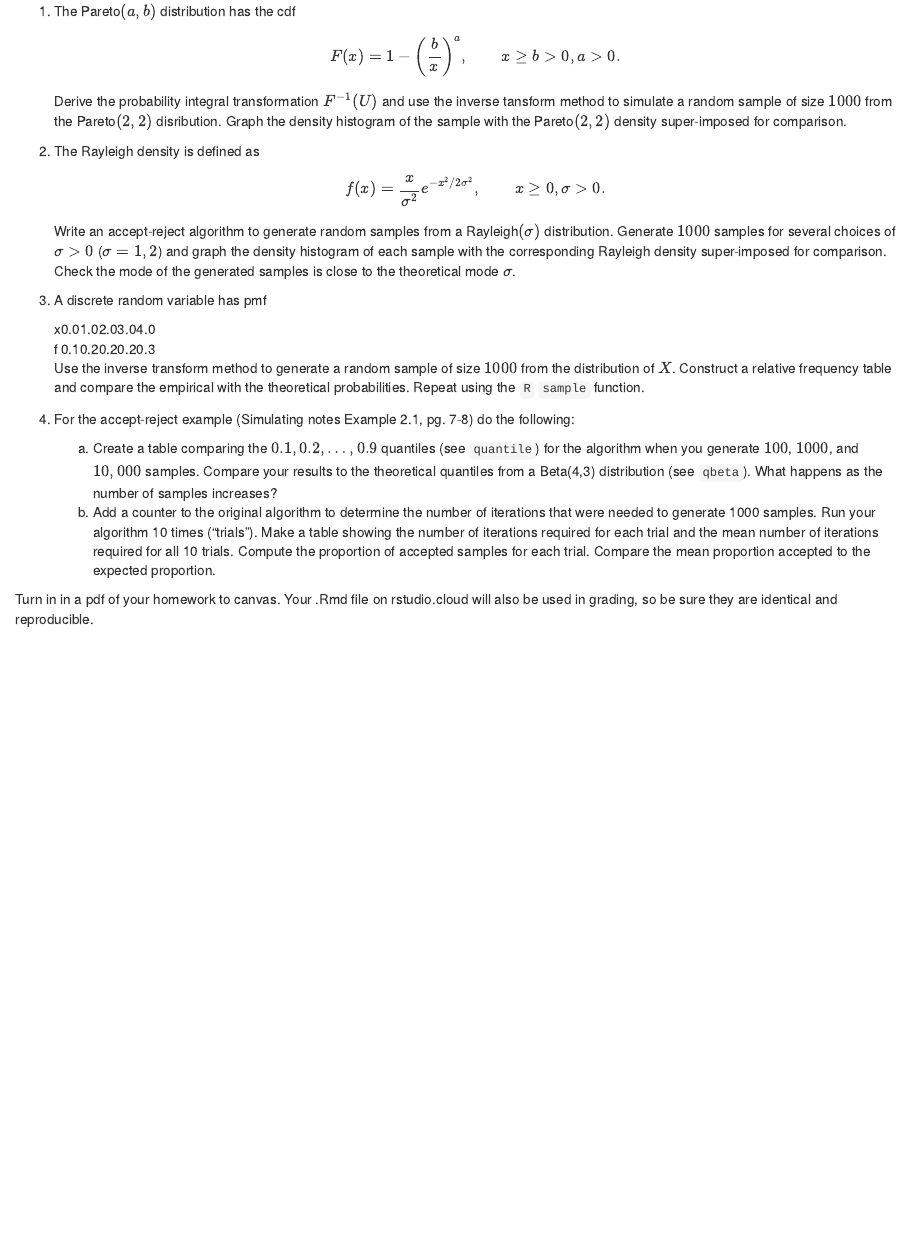
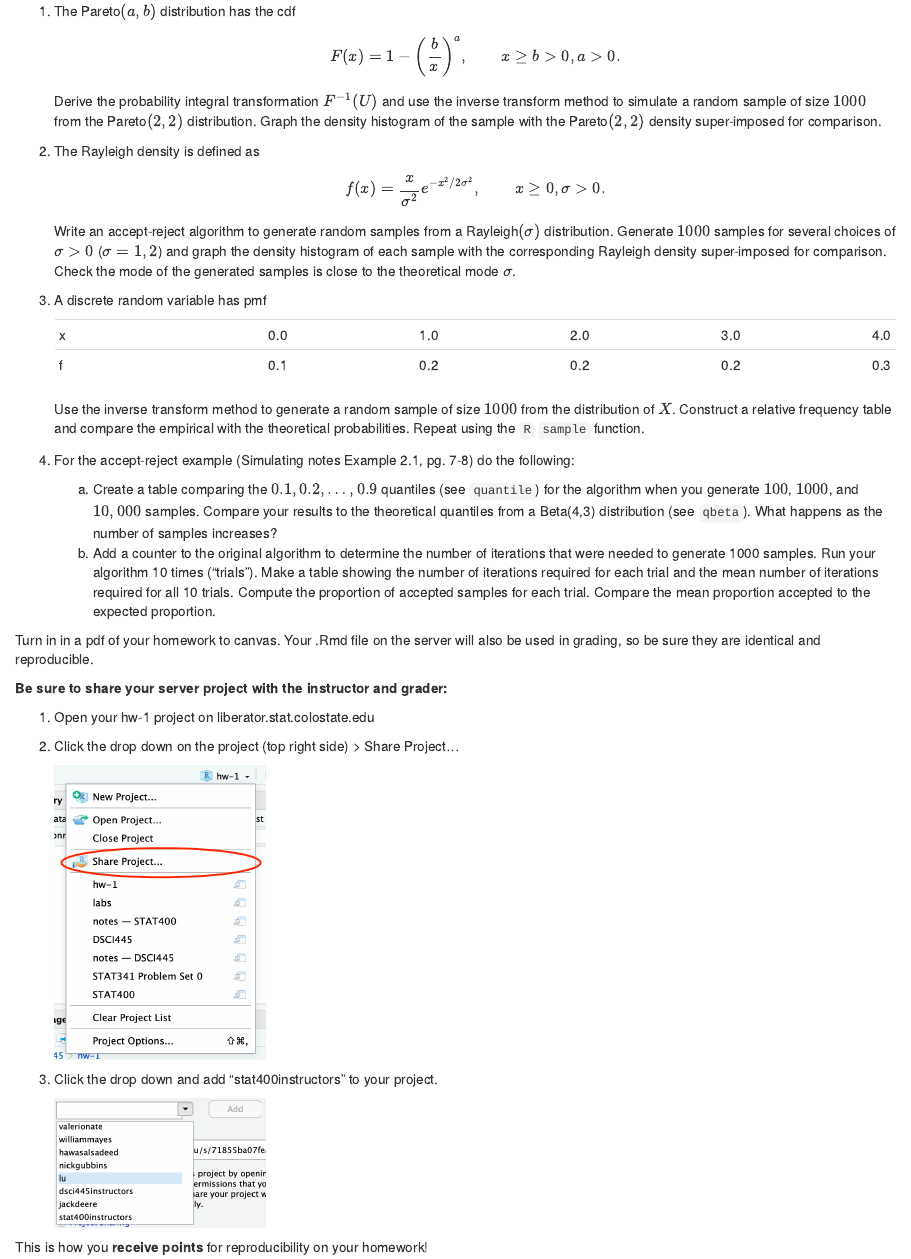
Before and after one commit to stat400-csu/hw-4, an R Markdown document (README.Rmd): the page in a window 1100 px wide, from 180 px down. The pictures show the output file README.html that the author committed with the source, opened offline.

Commit message:
update hw 4

````diff
--- a/README.Rmd
+++ b/README.Rmd
@@ -10,7 +10,7 @@ Be sure to `set.seed(400)` at the beginning of your homework.
     $$
     F(x) = 1 - \left(\frac{b}{x}\right)^a, \qquad x \ge b > 0, a > 0.
     $$
-    Derive the probability integral transformation $F^{-1}(U)$ and use the inverse tansform method to simulate a random sample of size $1000$ from the Pareto$(2, 2)$ disribution. Graph the density histogram of the sample with the Pareto$(2, 2)$ density super-imposed for comparison.
+    Derive the probability integral transformation $F^{-1}(U)$ and use the inverse transform method to simulate a random sample of size $1000$ from the Pareto$(2, 2)$ distribution. Graph the density histogram of the sample with the Pareto$(2, 2)$ density super-imposed for comparison.
 
 2. The Rayleigh density is defined as
     $$
@@ -29,4 +29,21 @@ Be sure to `set.seed(400)` at the beginning of your homework.
     a. Create a table comparing the $0.1, 0.2, \dots, 0.9$ quantiles (see `quantile`) for the algorithm when you generate $100$, $1000$, and $10,000$ samples. Compare your results to the theoretical quantiles from a Beta(4,3) distribution (see `qbeta`). What happens as the number of samples increases?
     b. Add a counter to the original algorithm to determine the number of iterations that were needed to generate 1000 samples. Run your algorithm 10 times ("trials"). Make a table showing the number of iterations required for each trial and the mean number of iterations required for all 10 trials. Compute the proportion of accepted samples for each trial. Compare the mean proportion accepted to the expected proportion.
 
-Turn in in a pdf of your homework to canvas. Your .Rmd file on rstudio.cloud will also be used in grading, so be sure they are identical and reproducible.
+Turn in in a pdf of your homework to canvas. Your .Rmd file on the server will also be used in grading, so be sure they are identical and reproducible.
+
+**Be sure to share your server project with the instructor and grader:**
+
+1. Open your hw-1 project on liberator.stat.colostate.edu
+2. Click the drop down on the project (top right side) > Share Project...
+
+    ```{r, echo=FALSE, out.width="25%"}
+    knitr::include_graphics("share_project.png")
+    ```
+
+3. Click the drop down and add "stat400instructors" to your project.
+
+    ```{r, echo=FALSE, out.width="25%"}
+    knitr::include_graphics("share_dropdown.png")
+    ```
+
+This is how you **receive points** for reproducibility on your homework!
````
Also changed, not shown: hw-4.Rmd (+2 -4 lines), README.html, README.md, share_dropdown.png (added), share_project.png (added).
